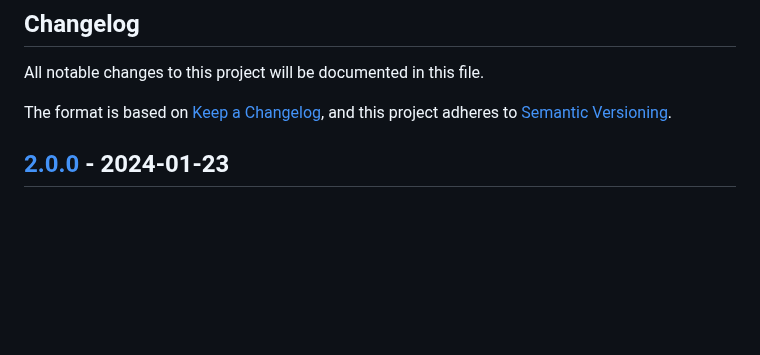
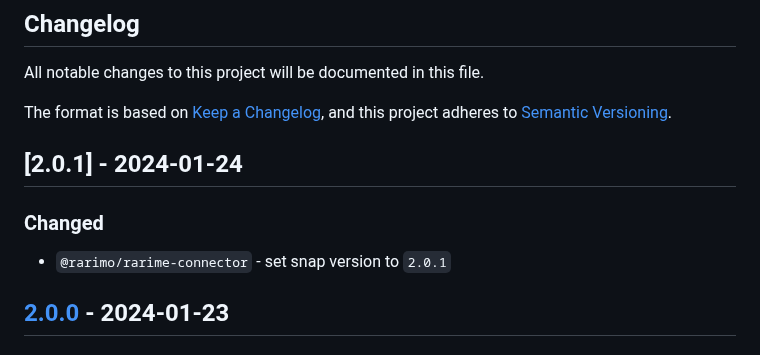
Before and after one commit to rarimo/rarime, a Markdown page: CHANGELOG.md, the part around one of its changes. Drawn GitHub-style; blank space fills up the shorter version.

Commit message:
update changelog

```diff
--- a/CHANGELOG.md
+++ b/CHANGELOG.md
@@ -4,6 +4,10 @@ All notable changes to this project will be documented in this file.
 
 The format is based on [Keep a Changelog](https://keepachangelog.com/en/1.0.0/),
 and this project adheres to [Semantic Versioning](https://semver.org/spec/v2.0.0.html).
+
+## [2.0.1] - 2024-01-24
+### Changed
+- `@rarimo/rarime-connector` - set snap version to `2.0.1`
 
 ## [2.0.0] - 2024-01-23
 
```
Also changed, not shown: other parts of CHANGELOG.md (+2 -1 lines).
